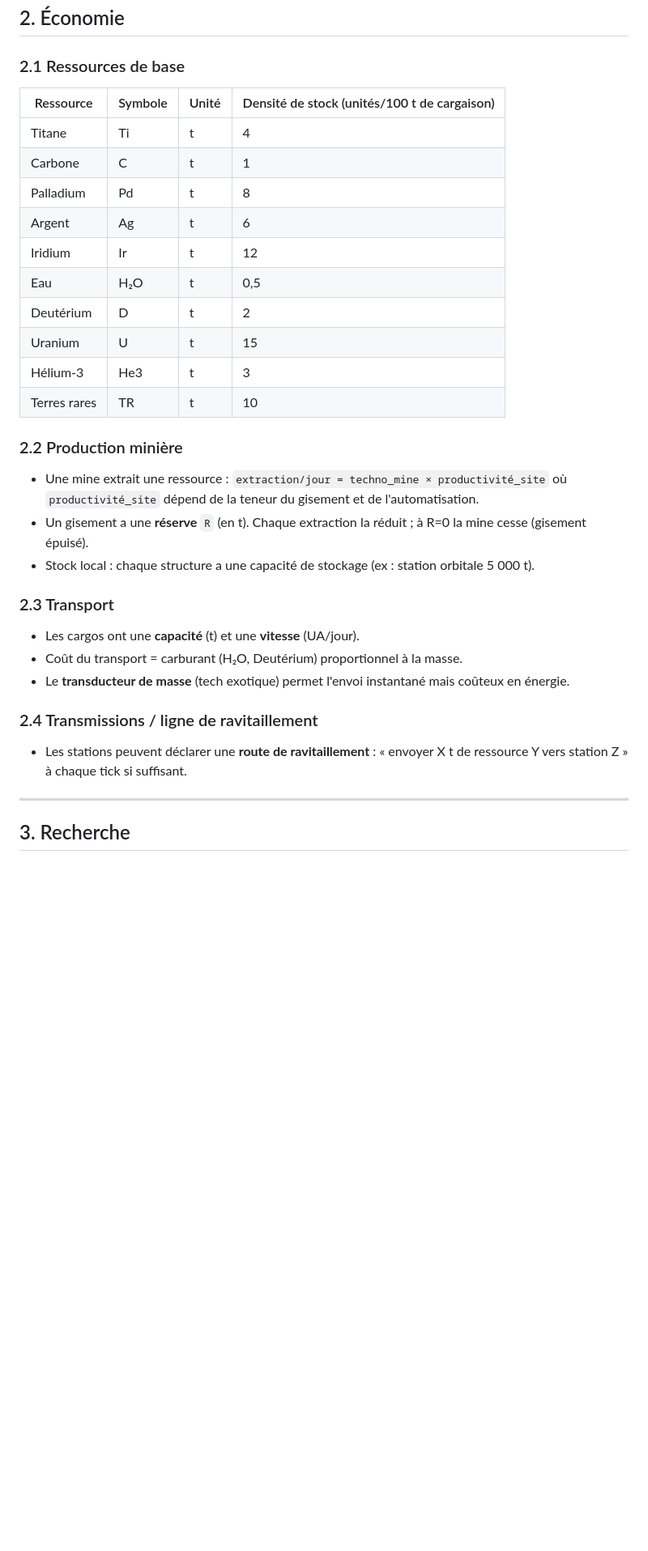
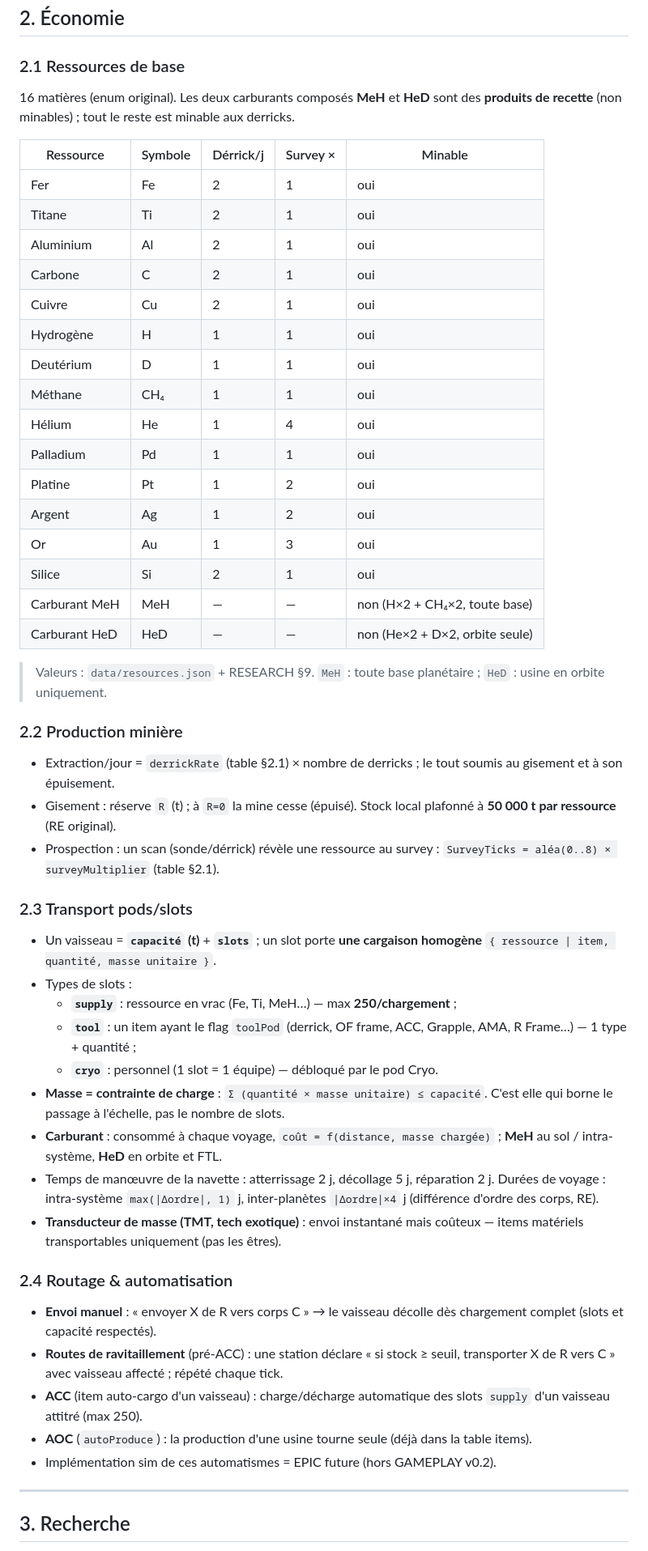
Before and after one commit to giak/deuteros-resurrected-web, a Markdown page: docs/GAMEPLAY.md, the part around one of its changes. Shown at 81% size. Drawn GitHub-style; blank space fills up the shorter version.

Commit message:
docs(gameplay): v0.2 temps & économie (16 ressources, transport pods/slots, routage)

```diff
--- a/docs/GAMEPLAY.md
+++ b/docs/GAMEPLAY.md
@@ -26,34 +26,54 @@
 
 ### 2.1 Ressources de base
 
-| Ressource | Symbole | Unité | Densité de stock (unités/100 t de cargaison) |
-|---|---|---|---|
-| Titane | Ti | t | 4 |
-| Carbone | C | t | 1 |
-| Palladium | Pd | t | 8 |
-| Argent | Ag | t | 6 |
-| Iridium | Ir | t | 12 |
-| Eau | H₂O | t | 0,5 |
-| Deutérium | D | t | 2 |
-| Uranium | U | t | 15 |
-| Hélium-3 | He3 | t | 3 |
-| Terres rares | TR | t | 10 |
+16 matières (enum original). Les deux carburants composés **MeH** et **HeD** sont des **produits de recette** (non minables) ; tout le reste est minable aux derricks.
+
+| Ressource | Symbole | Dérrick/j | Survey × | Minable |
+|---|---|---|---|---|
+| Fer | Fe | 2 | 1 | oui |
+| Titane | Ti | 2 | 1 | oui |
+| Aluminium | Al | 2 | 1 | oui |
+| Carbone | C | 2 | 1 | oui |
+| Cuivre | Cu | 2 | 1 | oui |
+| Hydrogène | H | 1 | 1 | oui |
+| Deutérium | D | 1 | 1 | oui |
+| Méthane | CH₄ | 1 | 1 | oui |
+| Hélium | He | 1 | 4 | oui |
+| Palladium | Pd | 1 | 1 | oui |
+| Platine | Pt | 1 | 2 | oui |
+| Argent | Ag | 1 | 2 | oui |
+| Or | Au | 1 | 3 | oui |
+| Silice | Si | 2 | 1 | oui |
+| Carburant MeH | MeH | — | — | non (H×2 + CH₄×2, toute base) |
+| Carburant HeD | HeD | — | — | non (He×2 + D×2, orbite seule) |
+
+> Valeurs : `data/resources.json` + RESEARCH §9. `MeH` : toute base planétaire ; `HeD` : usine en orbite uniquement.
 
 ### 2.2 Production minière
 
-- Une mine extrait une ressource : `extraction/jour = techno_mine × productivité_site` où `productivité_site` dépend de la teneur du gisement et de l'automatisation.
-- Un gisement a une **réserve** `R` (en t). Chaque extraction la réduit ; à R=0 la mine cesse (gisement épuisé).
-- Stock local : chaque structure a une capacité de stockage (ex : station orbitale 5 000 t).
+- Extraction/jour = `derrickRate` (table §2.1) × nombre de derricks ; le tout soumis au gisement et à son épuisement.
+- Gisement : réserve `R` (t) ; à `R=0` la mine cesse (épuisé). Stock local plafonné à **50 000 t par ressource** (RE original).
+- Prospection : un scan (sonde/dérrick) révèle une ressource au survey : `SurveyTicks = aléa(0..8) × surveyMultiplier` (table §2.1).
 
-### 2.3 Transport
+### 2.3 Transport pods/slots
 
-- Les cargos ont une **capacité** (t) et une **vitesse** (UA/jour).
-- Coût du transport = carburant (H₂O, Deutérium) proportionnel à la masse.
-- Le **transducteur de masse** (tech exotique) permet l'envoi instantané mais coûteux en énergie.
+- Un vaisseau = **`capacité` (t)** + **`slots`** ; un slot porte **une cargaison homogène** `{ ressource | item, quantité, masse unitaire }`.
+- Types de slots :
+  - **`supply`** : ressource en vrac (Fe, Ti, MeH…) — max **250/chargement** ;
+  - **`tool`** : un item ayant le flag `toolPod` (derrick, OF frame, ACC, Grapple, AMA, R Frame…) — 1 type + quantité ;
+  - **`cryo`** : personnel (1 slot = 1 équipe) — débloqué par le pod Cryo.
+- **Masse = contrainte de charge** : `Σ (quantité × masse unitaire) ≤ capacité`. C'est elle qui borne le passage à l'échelle, pas le nombre de slots.
+- **Carburant** : consommé à chaque voyage, `coût = f(distance, masse chargée)` ; **MeH** au sol / intra-système, **HeD** en orbite et FTL.
+- Temps de manœuvre de la navette : atterrissage 2 j, décollage 5 j, réparation 2 j. Durées de voyage : intra-système `max(|Δordre|, 1)` j, inter-planètes `|Δordre|×4` j (différence d'ordre des corps, RE).
+- **Transducteur de masse (TMT, tech exotique)** : envoi instantané mais coûteux — items matériels transportables uniquement (pas les êtres).
 
-### 2.4 Transmissions / ligne de ravitaillement
+### 2.4 Routage & automatisation
 
-- Les stations peuvent déclarer une **route de ravitaillement** : « envoyer X t de ressource Y vers station Z » à chaque tick si suffisant.
+- **Envoi manuel** : « envoyer X de R vers corps C » → le vaisseau décolle dès chargement complet (slots et capacité respectés).
+- **Routes de ravitaillement** (pré-ACC) : une station déclare « si stock ≥ seuil, transporter X de R vers C » avec vaisseau affecté ; répété chaque tick.
+- **ACC** (item auto-cargo d'un vaisseau) : charge/décharge automatique des slots `supply` d'un vaisseau attitré (max 250).
+- **AOC** (`autoProduce`) : la production d'une usine tourne seule (déjà dans la table items).
+- Implémentation sim de ces automatismes = EPIC future (hors GAMEPLAY v0.2).
 
 ---
 
```
Also changed, not shown: other parts of docs/GAMEPLAY.md (+2 -2 lines).
